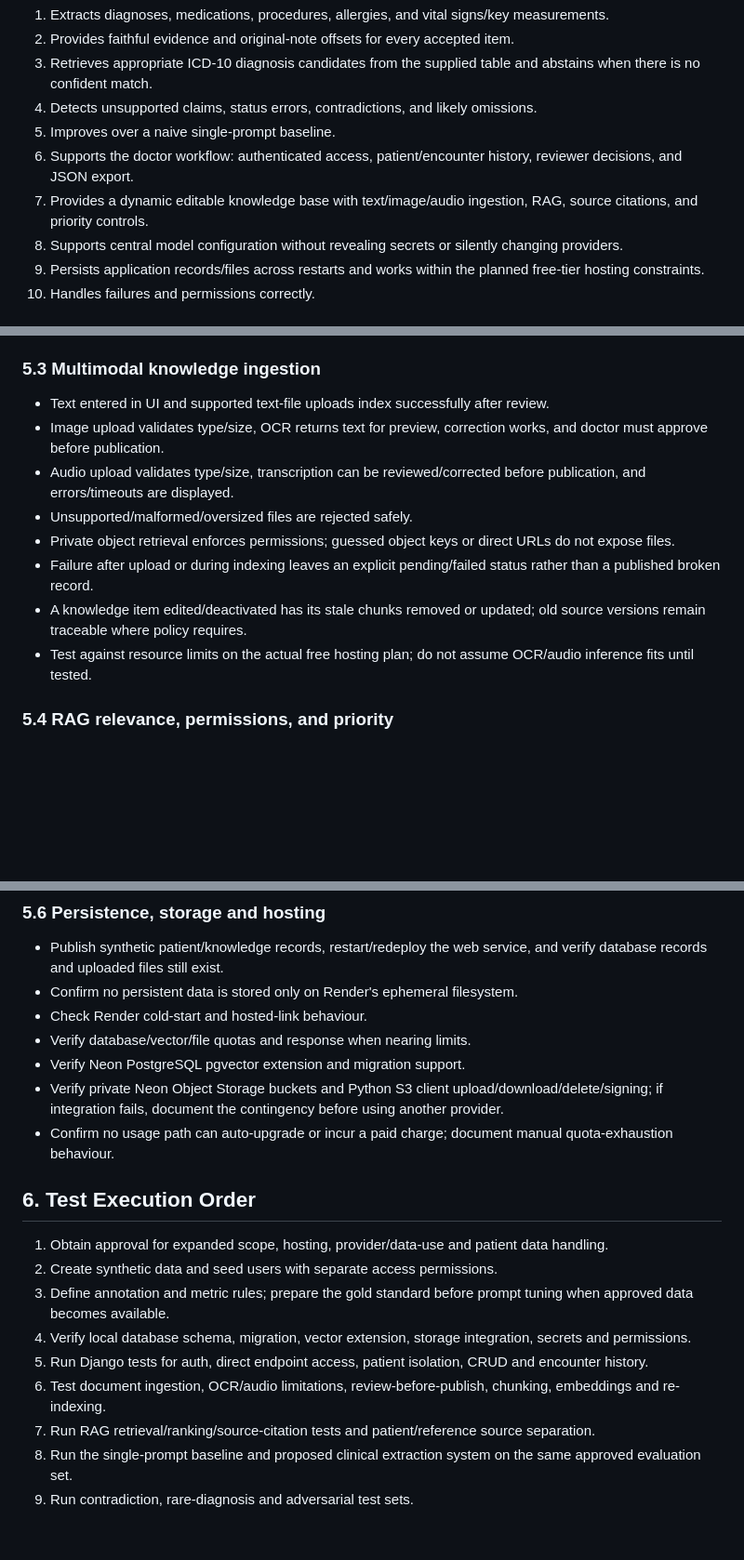
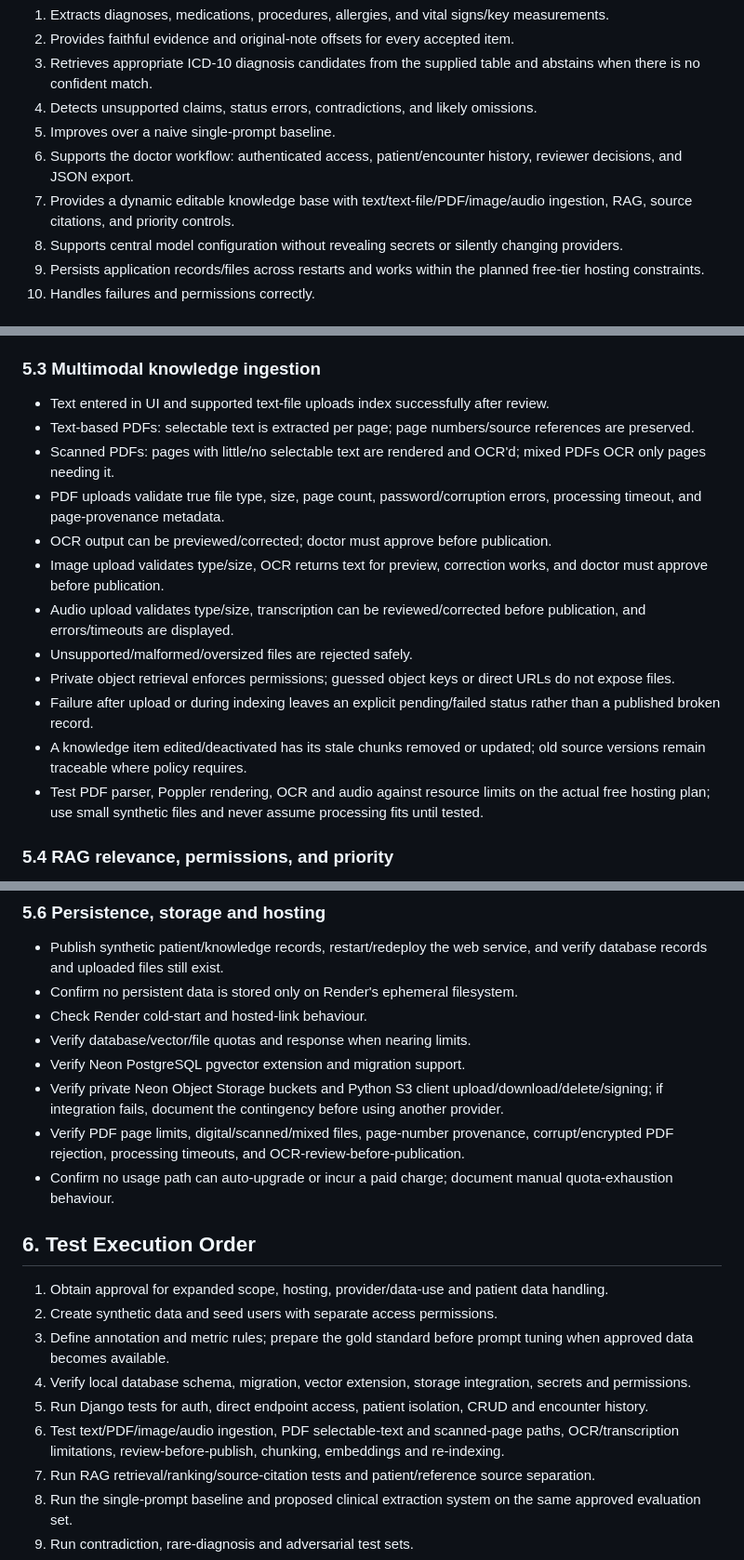
Before and after one commit to krupashetty004/clinical-note-extraction-agent, a Markdown page: docs/evaluation-plan.md, 3 parts joined by grey strips. Shown at 93% size. GitHub-like rendering; blank space fills up the shorter version.

Commit message:
docs: add PDF ingestion and page-provenance tests

```diff
--- a/docs/evaluation-plan.md
+++ b/docs/evaluation-plan.md
@@ -15,7 +15,7 @@ Evaluate whether the proposed system:
 4. Detects unsupported claims, status errors, contradictions, and likely omissions.
 5. Improves over a naive single-prompt baseline.
 6. Supports the doctor workflow: authenticated access, patient/encounter history, reviewer decisions, and JSON export.
-7. Provides a dynamic editable knowledge base with text/image/audio ingestion, RAG, source citations, and priority controls.
+7. Provides a dynamic editable knowledge base with text/text-file/PDF/image/audio ingestion, RAG, source citations, and priority controls.
 8. Supports central model configuration without revealing secrets or silently changing providers.
 9. Persists application records/files across restarts and works within the planned free-tier hosting constraints.
 10. Handles failures and permissions correctly.
@@ -93,13 +93,17 @@ Record test identifier, expected outcome, observed outcome, pass/fail, and likel
 
 ### 5.3 Multimodal knowledge ingestion
 - Text entered in UI and supported text-file uploads index successfully after review.
+- Text-based PDFs: selectable text is extracted per page; page numbers/source references are preserved.
+- Scanned PDFs: pages with little/no selectable text are rendered and OCR'd; mixed PDFs OCR only pages needing it.
+- PDF uploads validate true file type, size, page count, password/corruption errors, processing timeout, and page-provenance metadata.
+- OCR output can be previewed/corrected; doctor must approve before publication.
 - Image upload validates type/size, OCR returns text for preview, correction works, and doctor must approve before publication.
 - Audio upload validates type/size, transcription can be reviewed/corrected before publication, and errors/timeouts are displayed.
 - Unsupported/malformed/oversized files are rejected safely.
 - Private object retrieval enforces permissions; guessed object keys or direct URLs do not expose files.
 - Failure after upload or during indexing leaves an explicit pending/failed status rather than a published broken record.
 - A knowledge item edited/deactivated has its stale chunks removed or updated; old source versions remain traceable where policy requires.
-- Test against resource limits on the actual free hosting plan; do not assume OCR/audio inference fits until tested.
+- Test PDF parser, Poppler rendering, OCR and audio against resource limits on the actual free hosting plan; use small synthetic files and never assume processing fits until tested.
 
 ### 5.4 RAG relevance, permissions, and priority
 - Queries retrieve relevant knowledge and expose title/source/version/chunk reference.
@@ -127,6 +131,7 @@ Record test identifier, expected outcome, observed outcome, pass/fail, and likel
 - Verify database/vector/file quotas and response when nearing limits.
 - Verify Neon PostgreSQL pgvector extension and migration support.
 - Verify private Neon Object Storage buckets and Python S3 client upload/download/delete/signing; if integration fails, document the contingency before using another provider.
+- Verify PDF page limits, digital/scanned/mixed files, page-number provenance, corrupt/encrypted PDF rejection, processing timeouts, and OCR-review-before-publication.
 - Confirm no usage path can auto-upgrade or incur a paid charge; document manual quota-exhaustion behaviour.
 
 ## 6. Test Execution Order
@@ -136,7 +141,7 @@ Record test identifier, expected outcome, observed outcome, pass/fail, and likel
 3. Define annotation and metric rules; prepare the gold standard before prompt tuning when approved data becomes available.
 4. Verify local database schema, migration, vector extension, storage integration, secrets and permissions.
 5. Run Django tests for auth, direct endpoint access, patient isolation, CRUD and encounter history.
-6. Test document ingestion, OCR/audio limitations, review-before-publish, chunking, embeddings and re-indexing.
+6. Test text/PDF/image/audio ingestion, PDF selectable-text and scanned-page paths, OCR/transcription limitations, review-before-publish, chunking, embeddings and re-indexing.
 7. Run RAG retrieval/ranking/source-citation tests and patient/reference source separation.
 8. Run the single-prompt baseline and proposed clinical extraction system on the same approved evaluation set.
 9. Run contradiction, rare-diagnosis and adversarial test sets.
```
